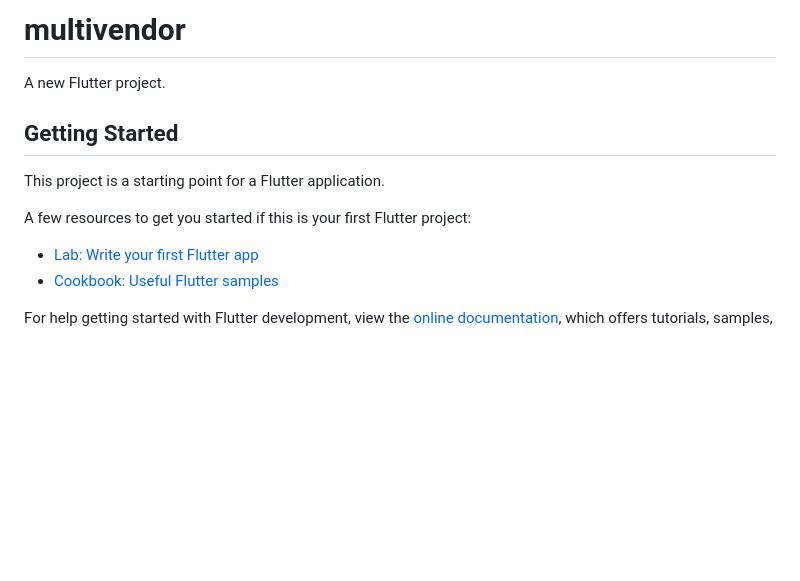
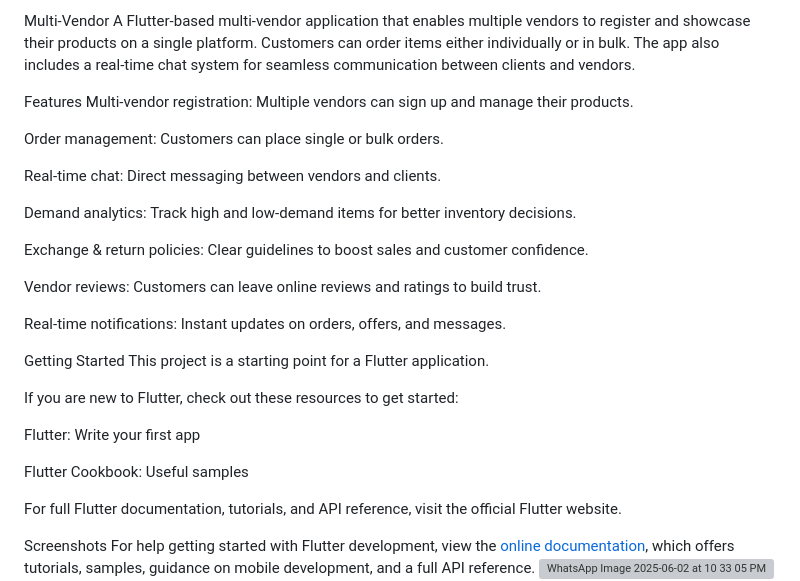
Before and after one commit to meermukhtar/multi-vendor, a Markdown page: README.md, the part around the change. GitHub-like rendering; blank space fills up the shorter version; grey boxes are pictures that could not be loaded.

```diff
--- a/README.md
+++ b/README.md
@@ -1,16 +1,33 @@
-# multivendor
+Multi-Vendor
+A Flutter-based multi-vendor application that enables multiple vendors to register and showcase their products on a single platform. Customers can order items either individually or in bulk. The app also includes a real-time chat system for seamless communication between clients and vendors.
 
-A new Flutter project.
+Features
+Multi-vendor registration: Multiple vendors can sign up and manage their products.
 
-## Getting Started
+Order management: Customers can place single or bulk orders.
 
+Real-time chat: Direct messaging between vendors and clients.
+
+Demand analytics: Track high and low-demand items for better inventory decisions.
+
+Exchange & return policies: Clear guidelines to boost sales and customer confidence.
+
+Vendor reviews: Customers can leave online reviews and ratings to build trust.
+
+Real-time notifications: Instant updates on orders, offers, and messages.
+
+Getting Started
 This project is a starting point for a Flutter application.
 
-A few resources to get you started if this is your first Flutter project:
+If you are new to Flutter, check out these resources to get started:
 
-- [Lab: Write your first Flutter app](https://docs.flutter.dev/get-started/codelab)
-- [Cookbook: Useful Flutter samples](https://docs.flutter.dev/cookbook)
+Flutter: Write your first app
 
+Flutter Cookbook: Useful samples
+
+For full Flutter documentation, tutorials, and API reference, visit the official Flutter website.
+
+Screenshots
 For help getting started with Flutter development, view the
 [online documentation](https://docs.flutter.dev/), which offers tutorials,
 samples, guidance on mobile development, and a full API reference.
```
